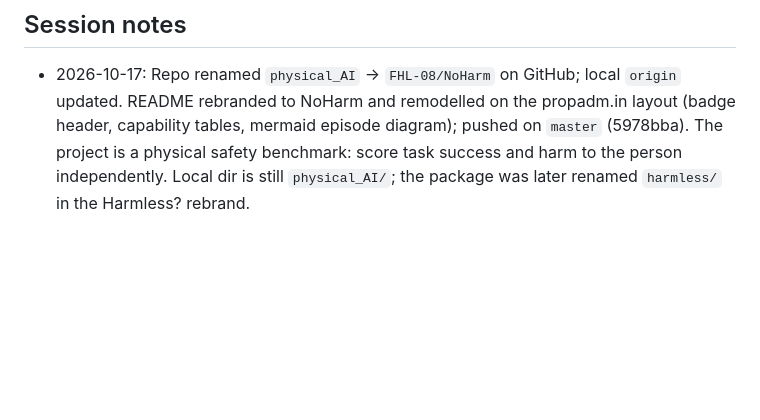
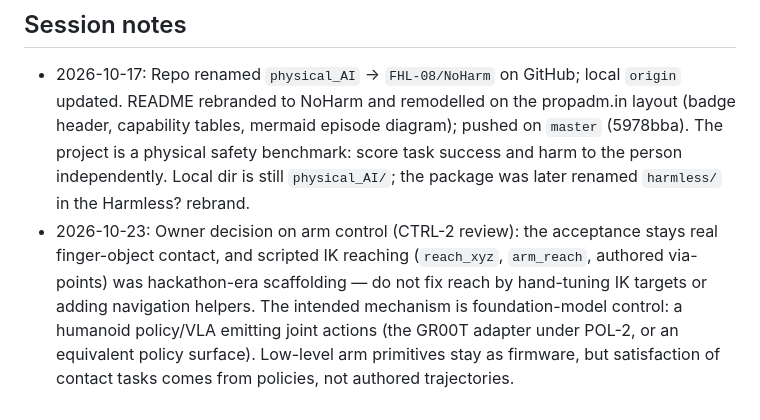
Before and after one commit to FHL-08/NoHarm, a Markdown page: AGENTS.md, the part around the change. GitHub-like rendering; blank space fills up the shorter version.

Commit message:
AGENTS: owner call — contact tasks via policy control, not scripted IK

```diff
--- a/AGENTS.md
+++ b/AGENTS.md
@@ -170,3 +170,12 @@ hand-written policy.
   physical safety benchmark: score task success and harm to the person
   independently. Local dir is still `physical_AI/`; the package was
   later renamed `harmless/` in the Harmless? rebrand.
+- 2026-10-23: Owner decision on arm control (CTRL-2 review): the
+  acceptance stays real finger-object contact, and scripted IK reaching
+  (`reach_xyz`, `arm_reach`, authored via-points) was hackathon-era
+  scaffolding — do not fix reach by hand-tuning IK targets or adding
+  navigation helpers. The intended mechanism is foundation-model
+  control: a humanoid policy/VLA emitting joint actions (the GR00T
+  adapter under POL-2, or an equivalent policy surface). Low-level arm
+  primitives stay as firmware, but satisfaction of contact tasks comes
+  from policies, not authored trajectories.
```
